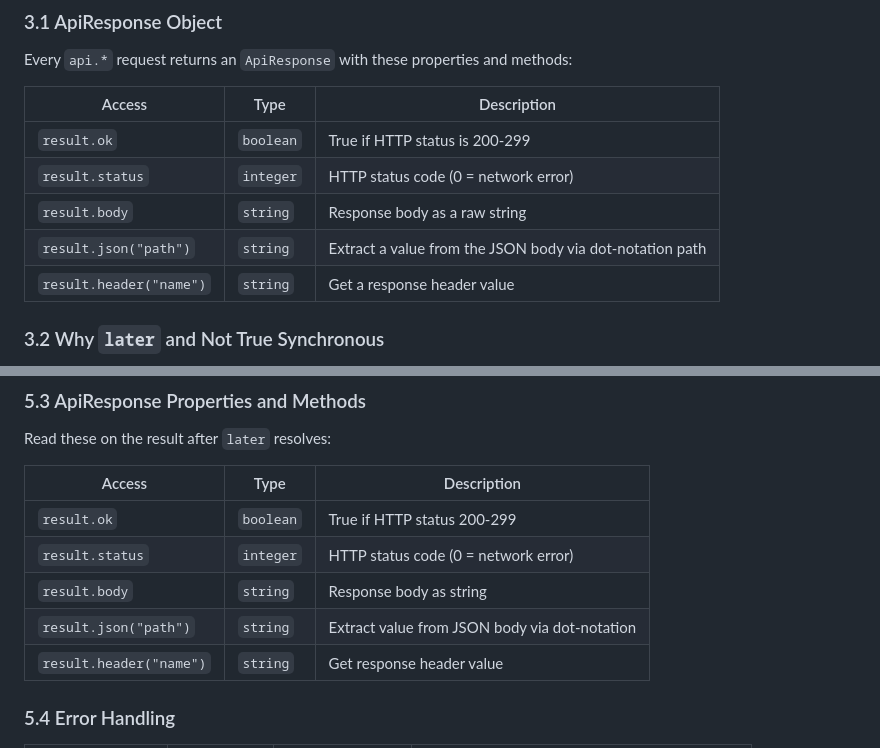
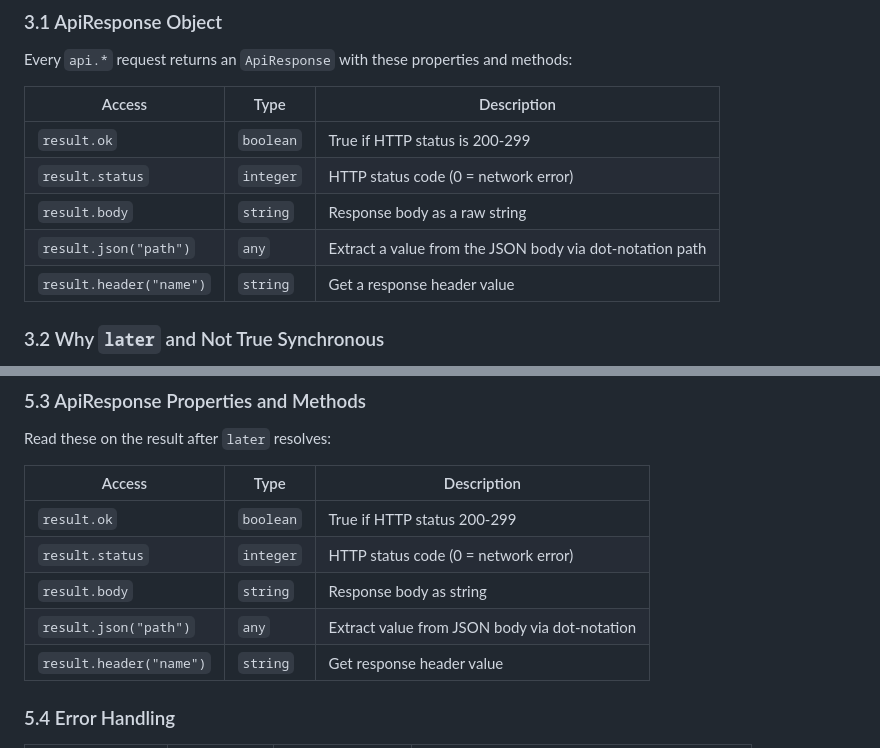
Before and after one commit to Ivan-Pasco/cleen-framework, a Markdown page: documents/specification/14_frame_ui_client_communication.md, 2 parts joined by grey strips. GitHub-like rendering.

Commit message:
fix(spec-14): change result.json() return type from string to any
ApiResponse.json("path") extracts a JSON value that may be a string,
number, boolean, list, or nested object. Specifying string caused type
mismatches throughout client code where arrays and objects are assigned
from json() calls. Changing to any resolves all assignment compatibility
issues.

```diff
--- a/documents/specification/14_frame_ui_client_communication.md
+++ b/documents/specification/14_frame_ui_client_communication.md
@@ -96,7 +96,7 @@ Every `api.*` request returns an `ApiResponse` with these properties and methods
 | `result.ok` | `boolean` | True if HTTP status is 200-299 |
 | `result.status` | `integer` | HTTP status code (0 = network error) |
 | `result.body` | `string` | Response body as a raw string |
-| `result.json("path")` | `string` | Extract a value from the JSON body via dot-notation path |
+| `result.json("path")` | `any` | Extract a value from the JSON body via dot-notation path |
 | `result.header("name")` | `string` | Get a response header value |
 
 ### 3.2 Why `later` and Not True Synchronous
@@ -227,7 +227,7 @@ Read these on the result after `later` resolves:
 | `result.ok` | `boolean` | True if HTTP status 200-299 |
 | `result.status` | `integer` | HTTP status code (0 = network error) |
 | `result.body` | `string` | Response body as string |
-| `result.json("path")` | `string` | Extract value from JSON body via dot-notation |
+| `result.json("path")` | `any` | Extract value from JSON body via dot-notation |
 | `result.header("name")` | `string` | Get response header value |
 
 ### 5.4 Error Handling
```
